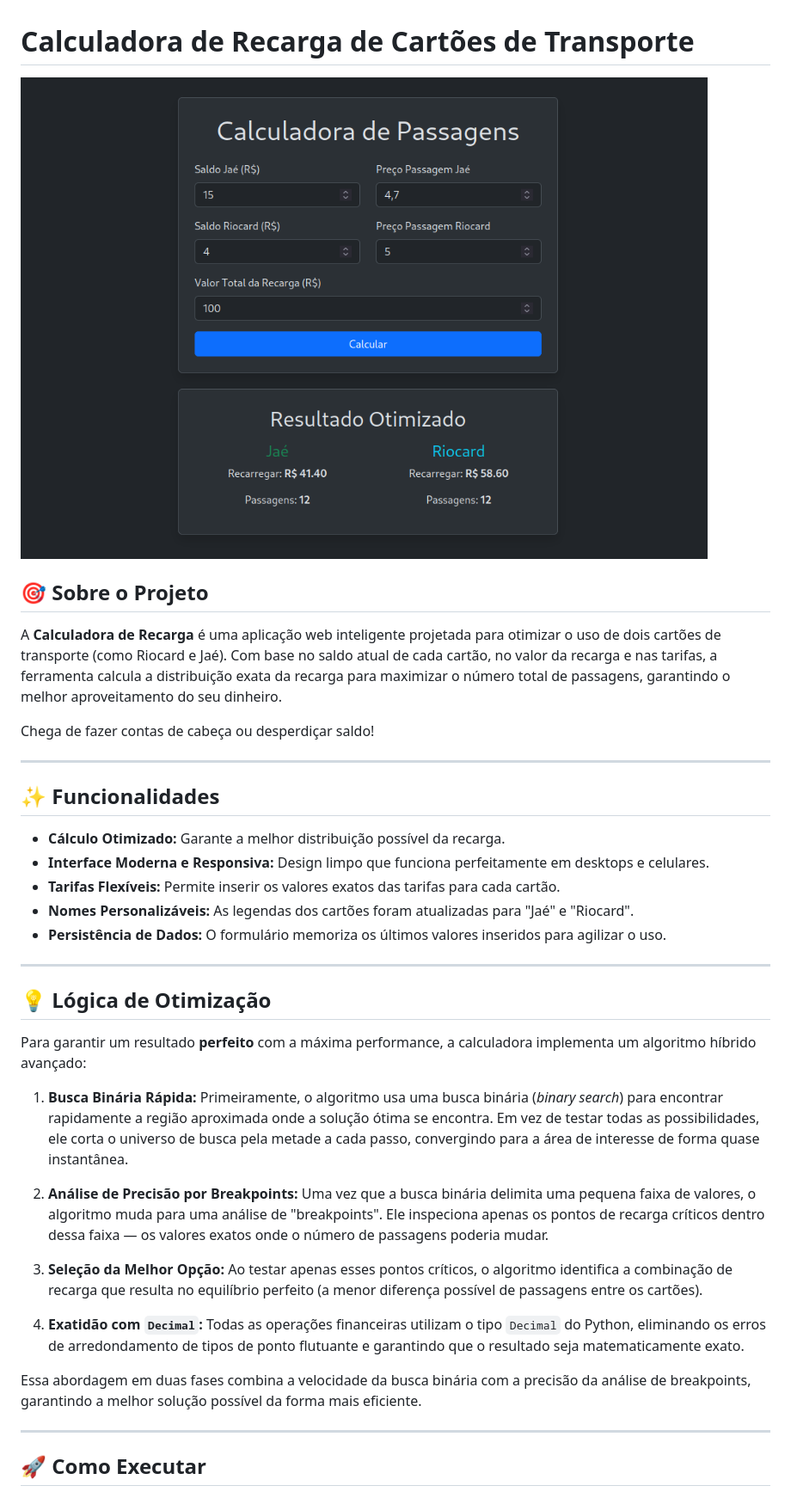
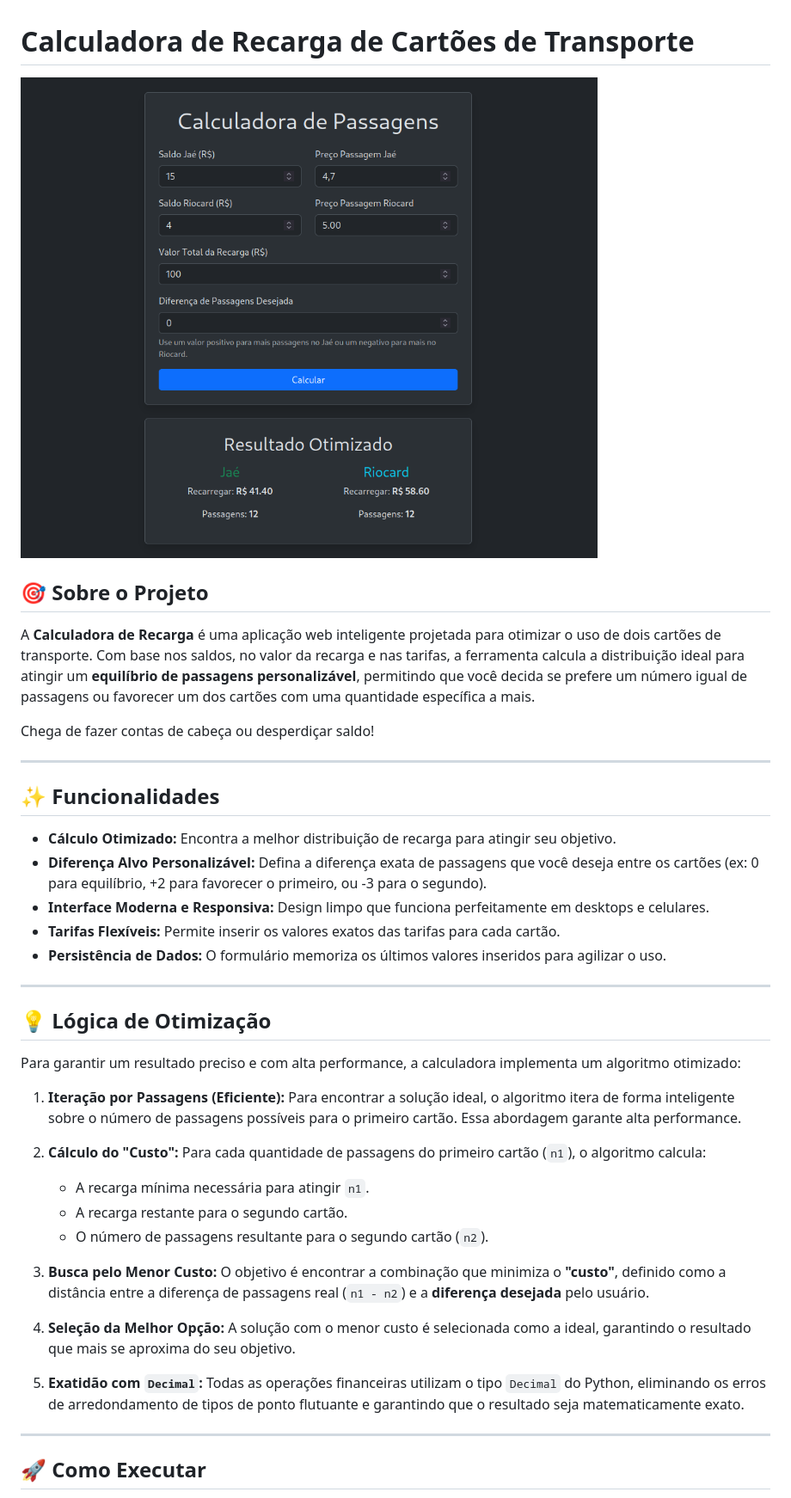
Before and after one commit to rolim520/Calculadora-Cartoes, a Markdown page: README.md, the part around the change. Shown: that part at 86% size. GitHub-like rendering; pictures changed too: image.png.

```diff
--- a/README.md
+++ b/README.md
@@ -4,7 +4,7 @@
 
 ## 🎯 Sobre o Projeto
 
-A **Calculadora de Recarga** é uma aplicação web inteligente projetada para otimizar o uso de dois cartões de transporte (como Riocard e Jaé). Com base no saldo atual de cada cartão, no valor da recarga e nas tarifas, a ferramenta calcula a distribuição exata da recarga para maximizar o número total de passagens, garantindo o melhor aproveitamento do seu dinheiro.
+A **Calculadora de Recarga** é uma aplicação web inteligente projetada para otimizar o uso de dois cartões de transporte. Com base nos saldos, no valor da recarga e nas tarifas, a ferramenta calcula a distribuição ideal para atingir um **equilíbrio de passagens personalizável**, permitindo que você decida se prefere um número igual de passagens ou favorecer um dos cartões com uma quantidade específica a mais.
 
 Chega de fazer contas de cabeça ou desperdiçar saldo!
 
@@ -12,27 +12,30 @@ Chega de fazer contas de cabeça ou desperdiçar saldo!
 
 ## ✨ Funcionalidades
 
--   **Cálculo Otimizado:** Garante a melhor distribuição possível da recarga.
+-   **Cálculo Otimizado:** Encontra a melhor distribuição de recarga para atingir seu objetivo.
+-   **Diferença Alvo Personalizável:** Defina a diferença exata de passagens que você deseja entre os cartões (ex: 0 para equilíbrio, +2 para favorecer o primeiro, ou -3 para o segundo).
 -   **Interface Moderna e Responsiva:** Design limpo que funciona perfeitamente em desktops e celulares.
 -   **Tarifas Flexíveis:** Permite inserir os valores exatos das tarifas para cada cartão.
--   **Nomes Personalizáveis:** As legendas dos cartões foram atualizadas para "Jaé" e "Riocard".
 -   **Persistência de Dados:** O formulário memoriza os últimos valores inseridos para agilizar o uso.
 
 ---
 
 ## 💡 Lógica de Otimização
 
-Para garantir um resultado **perfeito** com a máxima performance, a calculadora implementa um algoritmo híbrido avançado:
+Para garantir um resultado preciso e com alta performance, a calculadora implementa um algoritmo otimizado:
 
-1.  **Busca Binária Rápida:** Primeiramente, o algoritmo usa uma busca binária (*binary search*) para encontrar rapidamente a região aproximada onde a solução ótima se encontra. Em vez de testar todas as possibilidades, ele corta o universo de busca pela metade a cada passo, convergindo para a área de interesse de forma quase instantânea.
+1.  **Iteração por Passagens (Eficiente):** Para encontrar a solução ideal, o algoritmo itera de forma inteligente sobre o número de passagens possíveis para o primeiro cartão. Essa abordagem garante alta performance.
 
-2.  **Análise de Precisão por Breakpoints:** Uma vez que a busca binária delimita uma pequena faixa de valores, o algoritmo muda para uma análise de "breakpoints". Ele inspeciona apenas os pontos de recarga críticos dentro dessa faixa — os valores exatos onde o número de passagens poderia mudar.
+2.  **Cálculo do "Custo":** Para cada quantidade de passagens do primeiro cartão (`n1`), o algoritmo calcula:
+    -   A recarga mínima necessária para atingir `n1`.
+    -   A recarga restante para o segundo cartão.
+    -   O número de passagens resultante para o segundo cartão (`n2`).
 
-3.  **Seleção da Melhor Opção:** Ao testar apenas esses pontos críticos, o algoritmo identifica a combinação de recarga que resulta no equilíbrio perfeito (a menor diferença possível de passagens entre os cartões).
+3.  **Busca pelo Menor Custo:** O objetivo é encontrar a combinação que minimiza o **"custo"**, definido como a distância entre a diferença de passagens real (`n1 - n2`) e a **diferença desejada** pelo usuário.
 
-4.  **Exatidão com `Decimal`:** Todas as operações financeiras utilizam o tipo `Decimal` do Python, eliminando os erros de arredondamento de tipos de ponto flutuante e garantindo que o resultado seja matematicamente exato.
+4.  **Seleção da Melhor Opção:** A solução com o menor custo é selecionada como a ideal, garantindo o resultado que mais se aproxima do seu objetivo.
 
-Essa abordagem em duas fases combina a velocidade da busca binária com a precisão da análise de breakpoints, garantindo a melhor solução possível da forma mais eficiente.
+5.  **Exatidão com `Decimal`:** Todas as operações financeiras utilizam o tipo `Decimal` do Python, eliminando os erros de arredondamento de tipos de ponto flutuante e garantindo que o resultado seja matematicamente exato.
 
 ---
 
```
Also changed, not shown: 2 other files.
